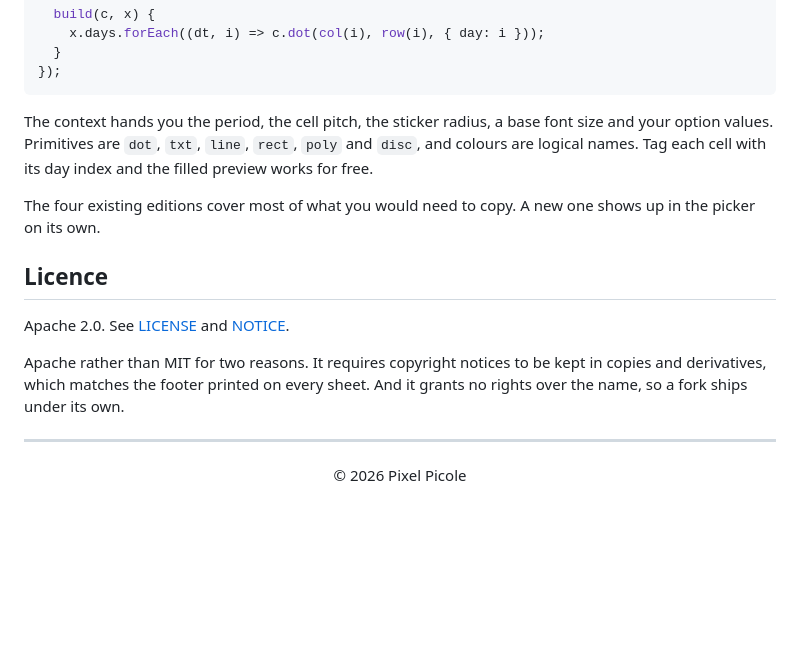
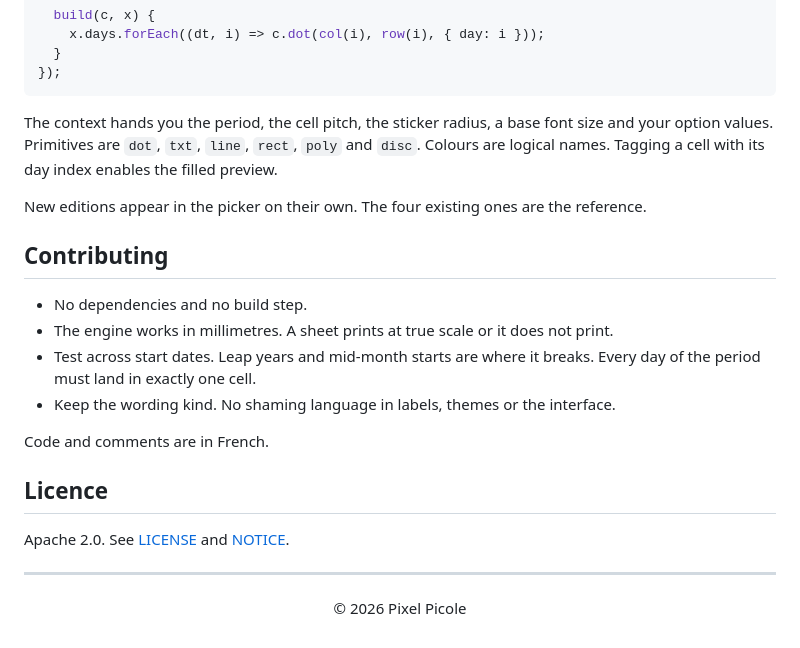
Before and after one commit to MarcVillain/pixel-picole, a Markdown page: README.md, the part around one of its changes. Drawn GitHub-style; blank space fills up the shorter version.

```diff
--- a/README.md
+++ b/README.md
@@ -137,19 +108,26 @@ registerDesign({
 
 The context hands you the period, the cell pitch, the sticker radius, a base font
 size and your option values. Primitives are `dot`, `txt`, `line`, `rect`, `poly`
-and `disc`, and colours are logical names. Tag each cell with its day index and
-the filled preview works for free.
+and `disc`. Colours are logical names. Tagging a cell with its day index enables
+the filled preview.
 
-The four existing editions cover most of what you would need to copy. A new one
-shows up in the picker on its own.
+New editions appear in the picker on their own. The four existing ones are the
+reference.
+
+## Contributing
+
+- No dependencies and no build step.
+- The engine works in millimetres. A sheet prints at true scale or it does not
+  print.
+- Test across start dates. Leap years and mid-month starts are where it breaks.
+  Every day of the period must land in exactly one cell.
+- Keep the wording kind. No shaming language in labels, themes or the interface.
+
+Code and comments are in French.
 
 ## Licence
 
 Apache 2.0. See [LICENSE](LICENSE) and [NOTICE](NOTICE).
-
-Apache rather than MIT for two reasons. It requires copyright notices to be kept
-in copies and derivatives, which matches the footer printed on every sheet. And
-it grants no rights over the name, so a fork ships under its own.
 
 ---
 
```
Also changed, not shown: other parts of README.md (+32 -61 lines).
